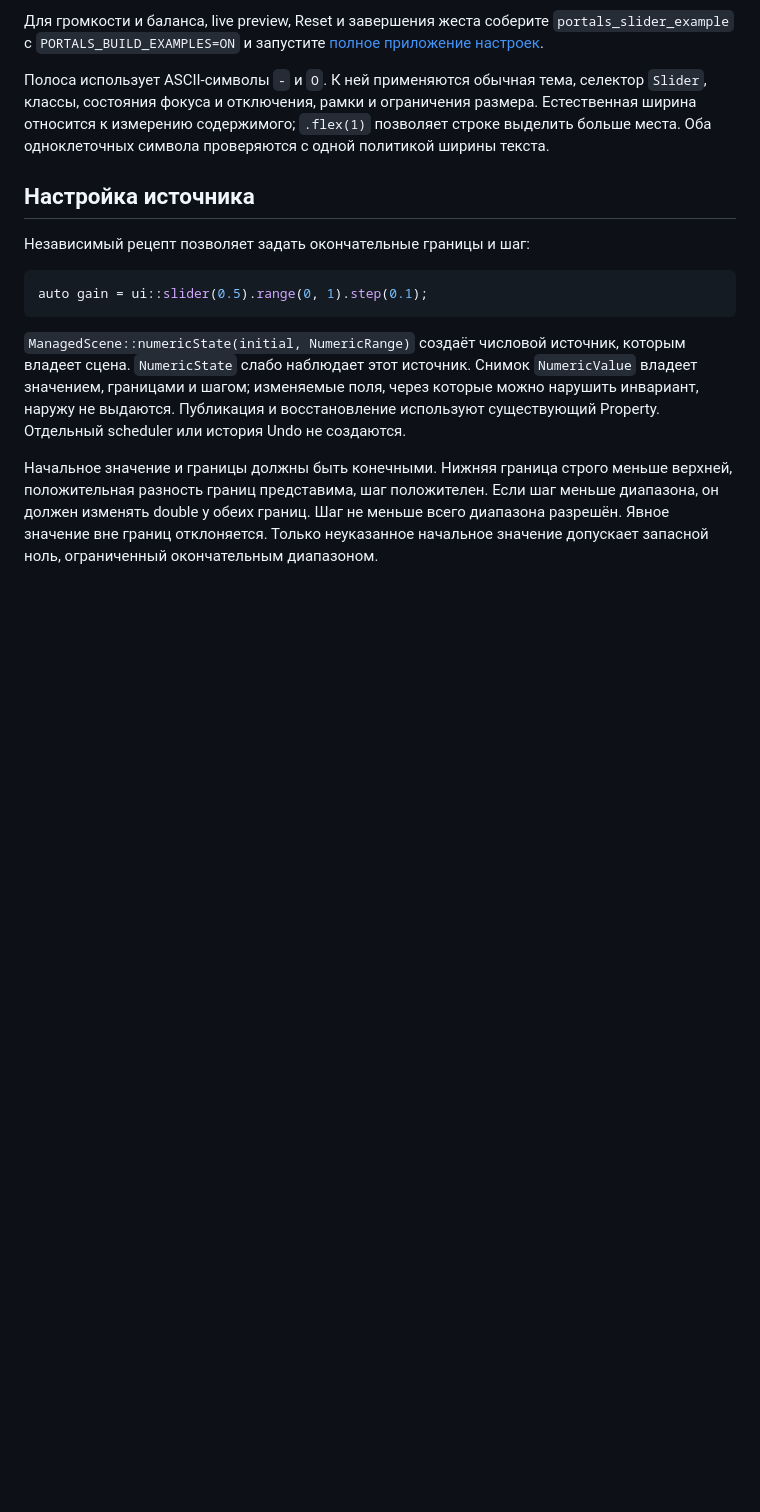
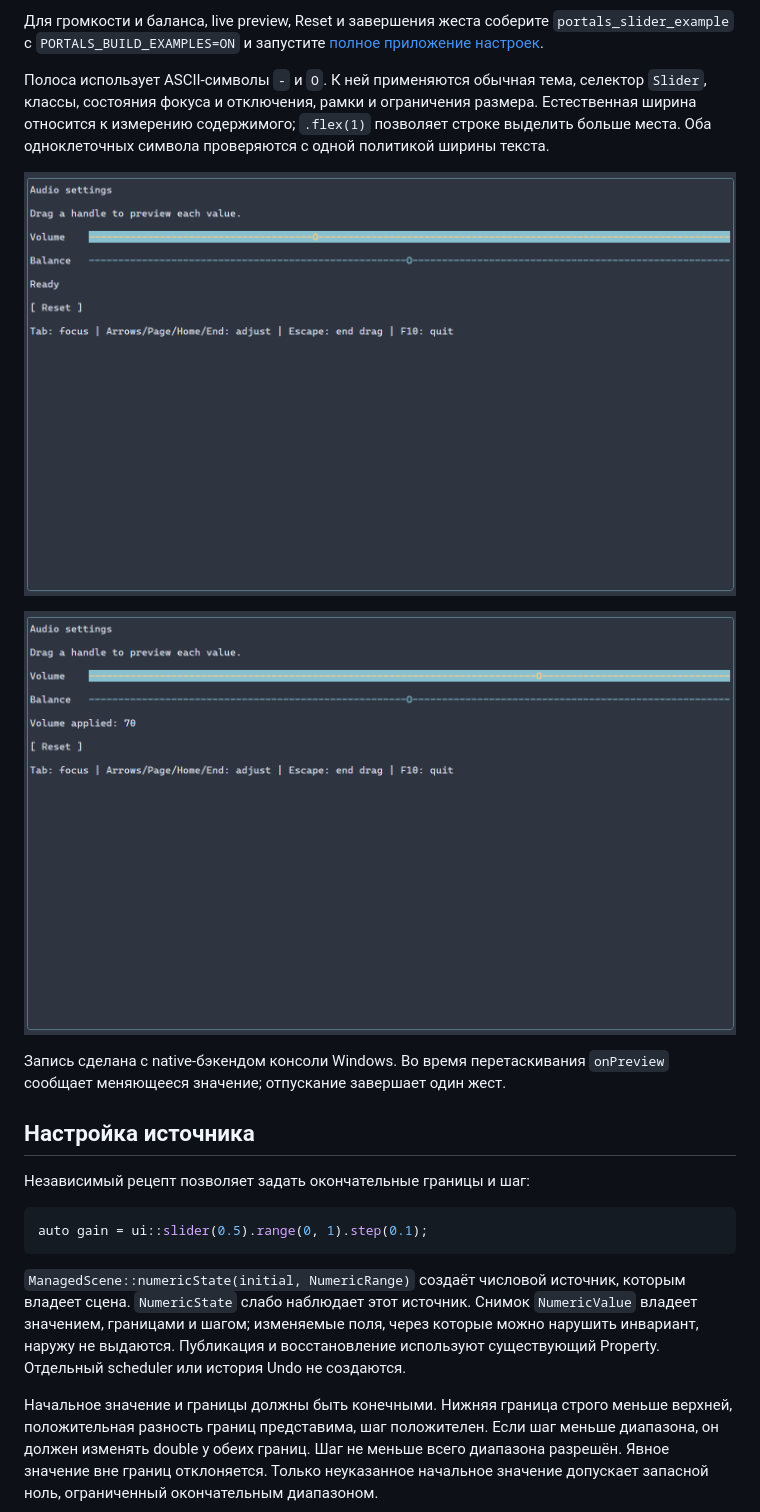
Before and after one commit to ttldtor/portals, a Markdown page: docs/ru/sliders.md, the part around the change. GitHub-like rendering; pictures changed too: docs/images/slider.gif (added), docs/images/slider.png (added); blank space fills up the shorter version.

Commit message:
[PRTLS-36.3][CTRL] Show native slider interaction in guides

```diff
--- a/docs/ru/sliders.md
+++ b/docs/ru/sliders.md
@@ -28,6 +28,12 @@
 позволяет строке выделить больше места. Оба одноклеточных символа проверяются
 с одной политикой ширины текста.
 
+![Перетаскивание громкости, клавиатура и Reset в полном приложении](../images/slider.gif)
+
+![Громкость 70 после завершённого перетаскивания](../images/slider.png)
+
+Запись сделана с native-бэкендом консоли Windows. Во время перетаскивания
+`onPreview` сообщает меняющееся значение; отпускание завершает один жест.
 ## Настройка источника
 
 Независимый рецепт позволяет задать окончательные границы и шаг:
```
Also changed, not shown: docs/sliders.md (+6 -0 lines).
